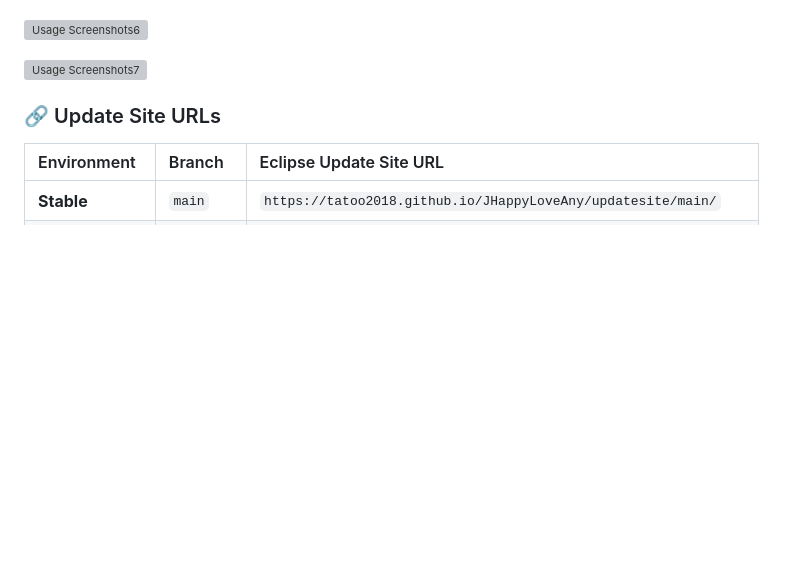
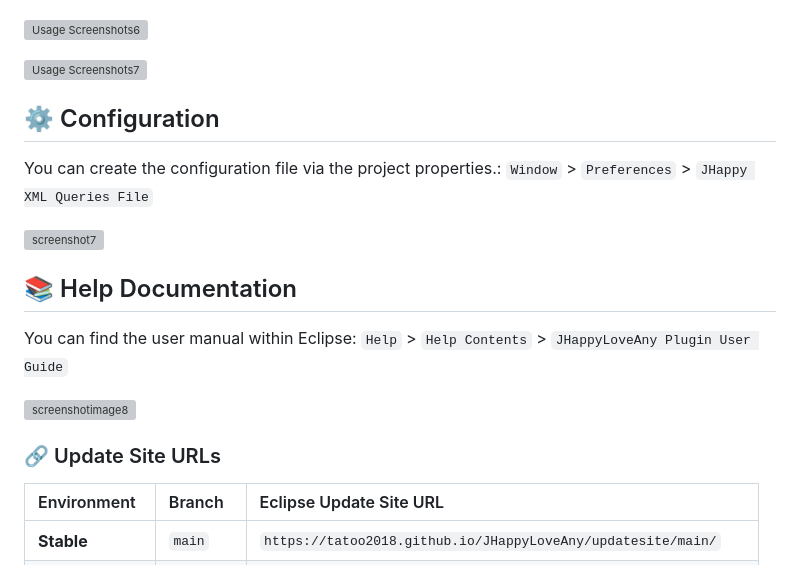
Before and after one commit to Tatoo2018/JHappyLoveAny, a Markdown page: README.md, the part around the change. GitHub-like rendering; blank space fills up the shorter version; grey boxes are pictures that could not be loaded.

```diff
--- a/README.md
+++ b/README.md
@@ -37,6 +37,19 @@ It eliminates the hassle of searching for key definitions manually, significantl
 ![Usage Screenshots6](https://github.com/user-attachments/assets/7970ee69-9442-4319-820d-53666e2f5f0e)
 
 ![Usage Screenshots7](https://github.com/user-attachments/assets/d5629ecd-0de8-4b3d-b317-eeecbcdbc399)
+
+
+## ⚙️ Configuration
+You can create the configuration file via the project properties.:
+`Window` > `Preferences` > `JHappy XML Queries File`
+
+![screenshot7](https://github.com/user-attachments/assets/d3d95525-c712-4e82-9941-4ac56521761d)
+
+## 📚 Help Documentation
+You can find the user manual within Eclipse:
+`Help` > `Help Contents` > `JHappyLoveAny Plugin User Guide`
+
+![screenshotimage8](https://github.com/user-attachments/assets/6cd9e9d3-bc4b-4a71-b552-9f671c36e7b5)
 
 
 ### 🔗 Update Site URLs
```
